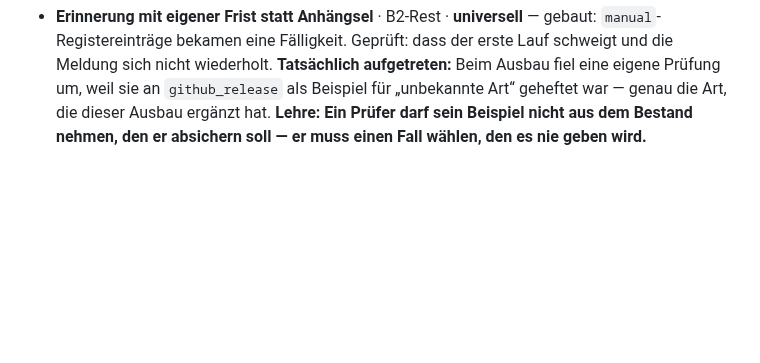
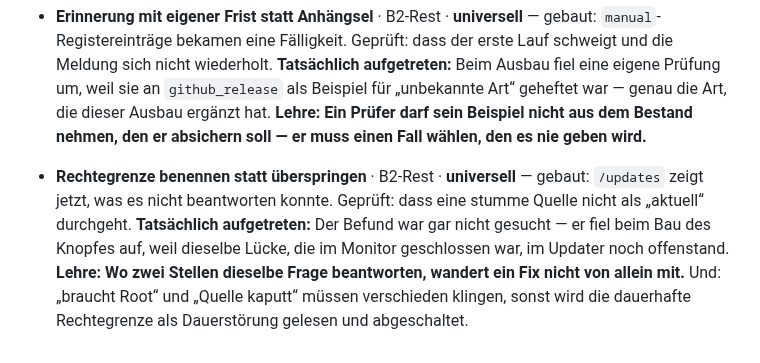
Before and after one commit to falkogorski/claude-telegram-bot, a Markdown page: blaupause-notizen.md, the part around the change. Rendered like a GitHub page; blank space fills up the shorter version.

```diff
--- a/blaupause-notizen.md
+++ b/blaupause-notizen.md
@@ -351,3 +351,4 @@ umgesetzt; Ausarbeitung später in eigenem Business-Repo/-Sitzungen):
   nichts gibt.**
 - **Umschalter mit ehrlichem Haken** · B3 · **universell** — gebaut: ein Modus-Knopf wurde von der Einmal-Aktion zum gespeicherten Zustand. Geprueft: dass beide Beschriftungen bedienbar sind und die Tiefe an der Sitzungserzeugung haengt. **Tatsaechlich aufgetreten:** Die sichtbare Beschwerde („er geht nicht mehr aus“) war die harmlosere Haelfte — die stille war ein `close_session` je Anfrage, das den Gespraechsfaden zerschnitten haette, ohne dass es je als Fehler aufgefallen waere. **Lehre: Wer eine Beschwerde behebt, muss pruefen, was am selben Schalter haengt, worueber sich niemand beschweren KANN.**
 - **Erinnerung mit eigener Frist statt Anhängsel** · B2-Rest · **universell** — gebaut: `manual`-Registereinträge bekamen eine Fälligkeit. Geprüft: dass der erste Lauf schweigt und die Meldung sich nicht wiederholt. **Tatsächlich aufgetreten:** Beim Ausbau fiel eine eigene Prüfung um, weil sie an `github_release` als Beispiel für „unbekannte Art“ geheftet war — genau die Art, die dieser Ausbau ergänzt hat. **Lehre: Ein Prüfer darf sein Beispiel nicht aus dem Bestand nehmen, den er absichern soll — er muss einen Fall wählen, den es nie geben wird.**
+- **Rechtegrenze benennen statt überspringen** · B2-Rest · **universell** — gebaut: `/updates` zeigt jetzt, was es nicht beantworten konnte. Geprüft: dass eine stumme Quelle nicht als „aktuell“ durchgeht. **Tatsächlich aufgetreten:** Der Befund war gar nicht gesucht — er fiel beim Bau des Knopfes auf, weil dieselbe Lücke, die im Monitor geschlossen war, im Updater noch offenstand. **Lehre: Wo zwei Stellen dieselbe Frage beantworten, wandert ein Fix nicht von allein mit.** Und: „braucht Root“ und „Quelle kaputt“ müssen verschieden klingen, sonst wird die dauerhafte Rechtegrenze als Dauerstörung gelesen und abgeschaltet.
```
Also changed, not shown: ABHAENGIGKEITEN.md (+1 -0 lines).
